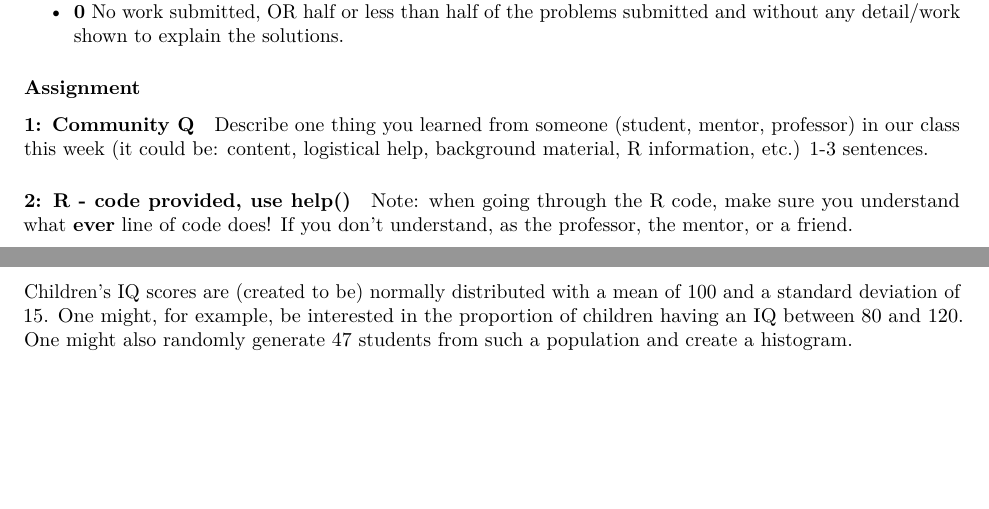
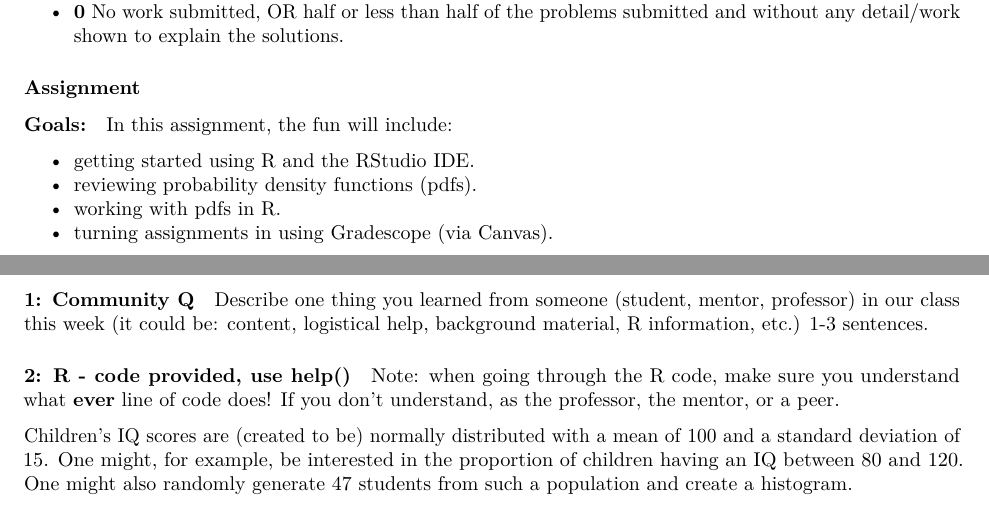
Before and after one commit to hardin47/m152-stat-theory, an R Markdown document (handout/MA152_HW1f22.Rmd): two parts of pages 1 and 2 of 4, joined at a grey line, cut so that both start at the same text, the shorter picture padded with empty space. The pictures show the output file handout/MA152_HW1f22.pdf that the author committed with the source.

```diff
--- a/handout/MA152_HW1f22.Rmd
+++ b/handout/MA152_HW1f22.Rmd
@@ -50,12 +50,21 @@
 
 ### Assignment
 
+#### Goals:
+
+In this assignment, the fun will include:
+
+* getting started using R and the RStudio IDE.
+* reviewing probability density functions (pdfs).
+* working with pdfs in R.
+* turning assignments in using Gradescope (via Canvas).
+
 #### 1:  Community Q
 Describe one thing you learned from someone (student, mentor, professor) in our class this week (it could be: content, logistical help, background material, R information, etc.)  1-3 sentences.
 
 #### 2: R - code provided, use help()
 
-Note: when going through the R code, make sure you understand what **ever** line of code does!  If you don't understand, as the professor, the mentor, or a friend.
+Note: when going through the R code, make sure you understand what **ever** line of code does!  If you don't understand, as the professor, the mentor, or a peer.
 
 Children's IQ scores are (created to be) normally distributed with a mean of 100 and a standard deviation of 15. One might, for example, be interested in the proportion of children having an IQ between 80 and 120.  One might also randomly generate 47 students from such a population and create a histogram.
 
```
Also changed, not shown: index.qmd (+1 -1 lines), handout/MA152_HW1f22.pdf, 70 other files.
